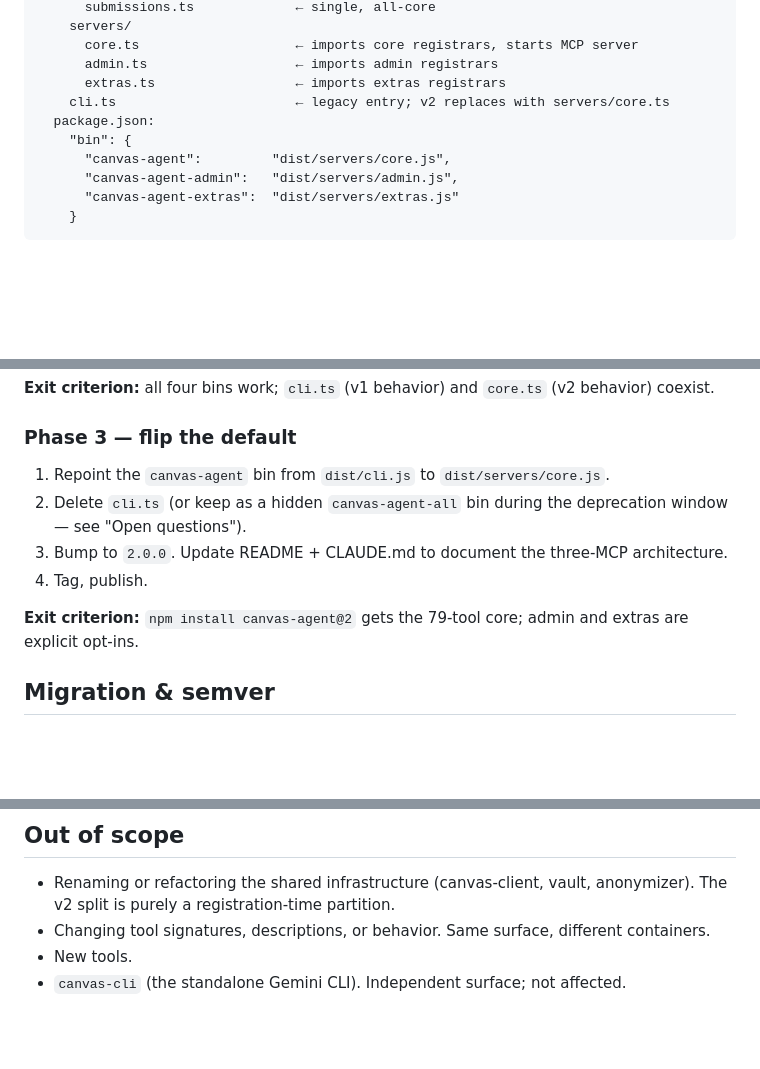
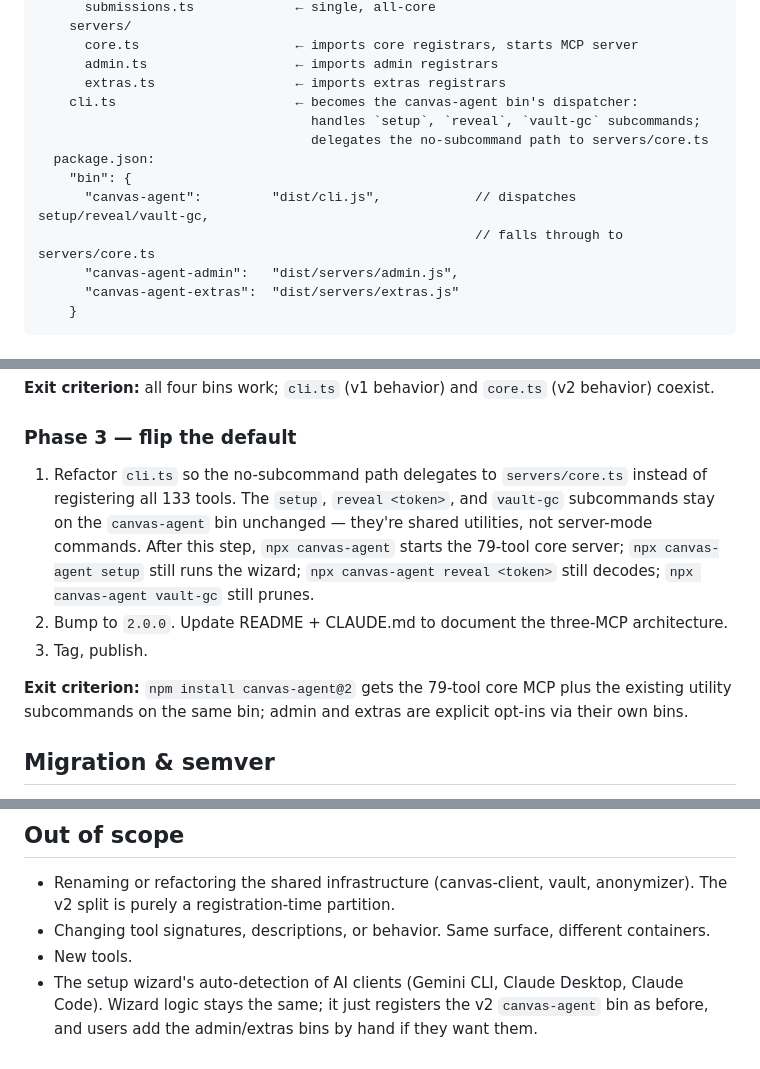
Before and after one commit to hughsibbele/Canvas-Agent, a Markdown page: V2_BUILD_PLAN.md, 3 parts joined by grey strips. Rendered like a GitHub page; blank space fills up the shorter version.

Commit message:
Fix v2 build plan: cli.ts stays as dispatcher, no canvas-cli exists
Remove the bogus 'canvas-cli (the standalone Gemini CLI)' out-of-scope
line — there's no such binary; 'Gemini CLI' in commit history refers
to Google's third-party AI client that the setup wizard registers for.

Correct Phase 3 to keep the canvas-agent bin pointing at cli.ts so the
setup, reveal, and vault-gc subcommands continue to work; cli.ts now
delegates the no-subcommand path to servers/core.ts instead of loading
all 133 tools.

```diff
--- a/V2_BUILD_PLAN.md
+++ b/V2_BUILD_PLAN.md
@@ -91,10 +91,13 @@ canvas-agent/                    ← single npm package, name unchanged
       core.ts                    ← imports core registrars, starts MCP server
       admin.ts                   ← imports admin registrars
       extras.ts                  ← imports extras registrars
-    cli.ts                       ← legacy entry; v2 replaces with servers/core.ts
+    cli.ts                       ← becomes the canvas-agent bin's dispatcher:
+                                   handles `setup`, `reveal`, `vault-gc` subcommands;
+                                   delegates the no-subcommand path to servers/core.ts
   package.json:
     "bin": {
-      "canvas-agent":         "dist/servers/core.js",
+      "canvas-agent":         "dist/cli.js",            // dispatches setup/reveal/vault-gc,
+                                                        // falls through to servers/core.ts
       "canvas-agent-admin":   "dist/servers/admin.js",
       "canvas-agent-extras":  "dist/servers/extras.js"
     }
@@ -140,12 +143,11 @@ Goal: split each `register*Tools(server)` into the per-MCP variants without chan
 
 ### Phase 3 — flip the default
 
-1. Repoint the `canvas-agent` bin from `dist/cli.js` to `dist/servers/core.js`.
-2. Delete `cli.ts` (or keep as a hidden `canvas-agent-all` bin during the deprecation window — see "Open questions").
-3. Bump to `2.0.0`. Update README + CLAUDE.md to document the three-MCP architecture.
-4. Tag, publish.
+1. Refactor `cli.ts` so the no-subcommand path delegates to `servers/core.ts` instead of registering all 133 tools. The `setup`, `reveal <token>`, and `vault-gc` subcommands stay on the `canvas-agent` bin unchanged — they're shared utilities, not server-mode commands. After this step, `npx canvas-agent` starts the 79-tool core server; `npx canvas-agent setup` still runs the wizard; `npx canvas-agent reveal <token>` still decodes; `npx canvas-agent vault-gc` still prunes.
+2. Bump to `2.0.0`. Update README + CLAUDE.md to document the three-MCP architecture.
+3. Tag, publish.
 
-**Exit criterion:** `npm install canvas-agent@2` gets the 79-tool core; admin and extras are explicit opt-ins.
+**Exit criterion:** `npm install canvas-agent@2` gets the 79-tool core MCP plus the existing utility subcommands on the same bin; admin and extras are explicit opt-ins via their own bins.
 
 ## Migration & semver
 
@@ -171,4 +173,4 @@ Tools moved out of the default bin are exhaustively listed in the inventory tabl
 - Renaming or refactoring the shared infrastructure (canvas-client, vault, anonymizer). The v2 split is purely a registration-time partition.
 - Changing tool signatures, descriptions, or behavior. Same surface, different containers.
 - New tools.
-- `canvas-cli` (the standalone Gemini CLI). Independent surface; not affected.
+- The setup wizard's auto-detection of AI clients (Gemini CLI, Claude Desktop, Claude Code). Wizard logic stays the same; it just registers the v2 `canvas-agent` bin as before, and users add the admin/extras bins by hand if they want them.
```
